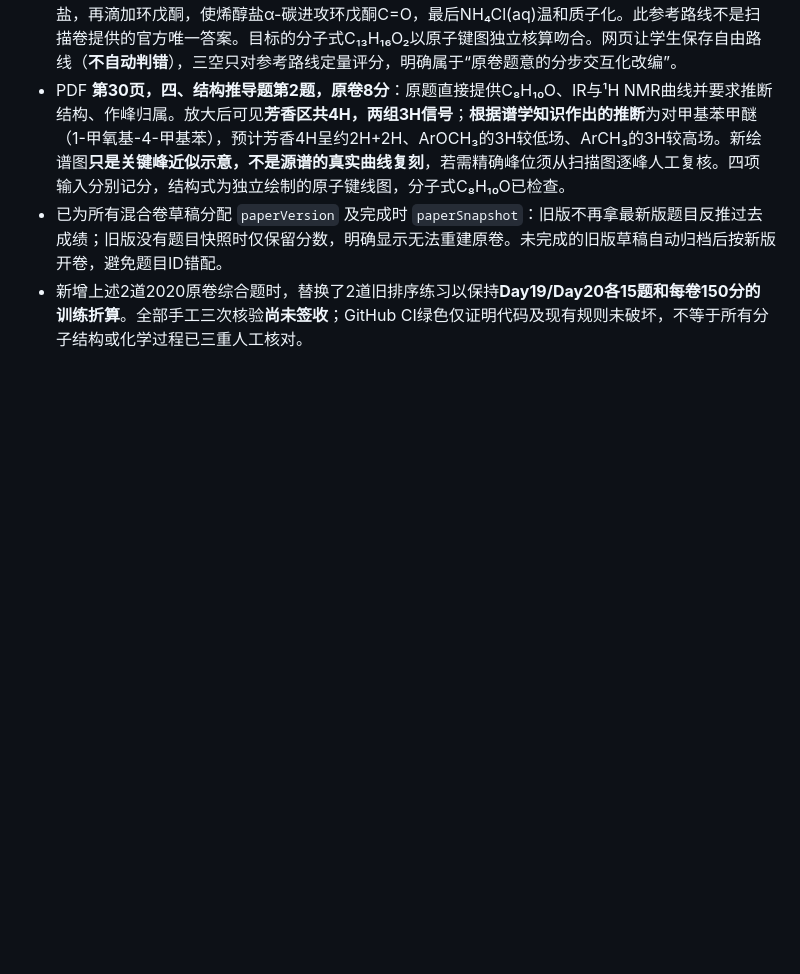
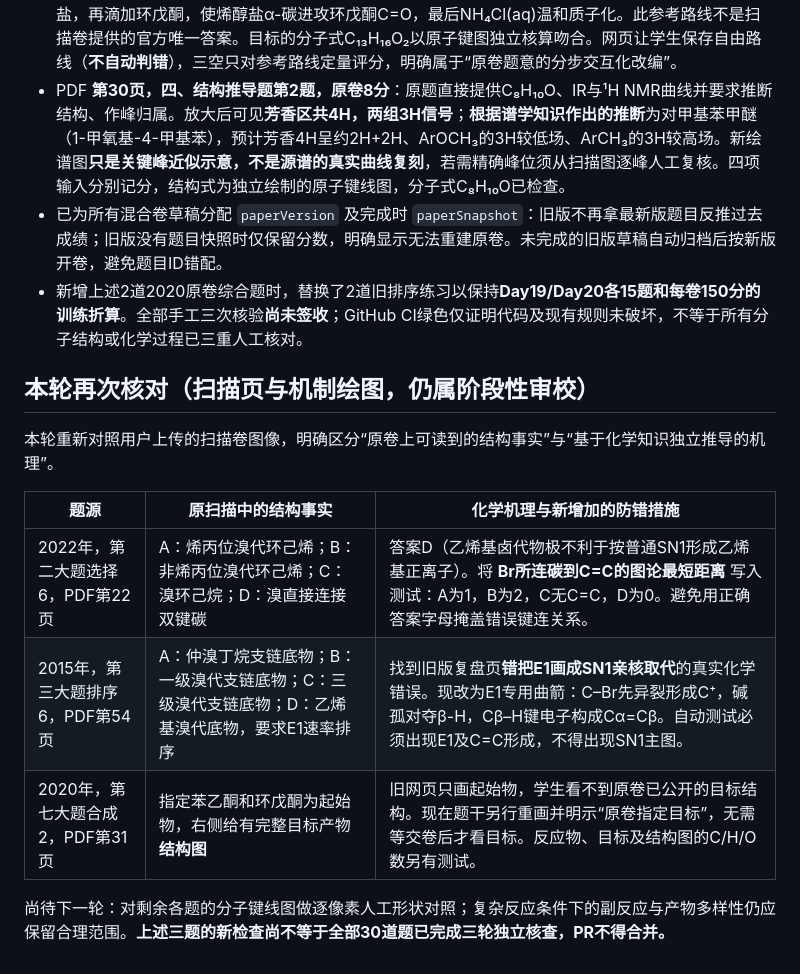
Before and after one commit to lts2590871238-cpu/organic637-lab, a Markdown page: docs/DAY19_DAY20_TRIPLE_AUDIT_MATRIX.md, the part around the change. Drawn GitHub-style; blank space fills up the shorter version.

Commit message:
Record source-grounded p22 SN1 topology, p54 E1 correction and p31 synthesis target redraw in triple-review ledger

```diff
--- a/docs/DAY19_DAY20_TRIPLE_AUDIT_MATRIX.md
+++ b/docs/DAY19_DAY20_TRIPLE_AUDIT_MATRIX.md
@@ -98,3 +98,16 @@
 - PDF **第30页，四、结构推导题第2题，原卷8分**：原题直接提供C₈H₁₀O、IR与¹H NMR曲线并要求推断结构、作峰归属。放大后可见**芳香区共4H，两组3H信号**；**根据谱学知识作出的推断**为对甲基苯甲醚（1-甲氧基-4-甲基苯），预计芳香4H呈约2H+2H、ArOCH₃的3H较低场、ArCH₃的3H较高场。新绘谱图**只是关键峰近似示意，不是源谱的真实曲线复刻**，若需精确峰位须从扫描图逐峰人工复核。四项输入分别记分，结构式为独立绘制的原子键线图，分子式C₈H₁₀O已检查。
 - 已为所有混合卷草稿分配 `paperVersion` 及完成时 `paperSnapshot`：旧版不再拿最新版题目反推过去成绩；旧版没有题目快照时仅保留分数，明确显示无法重建原卷。未完成的旧版草稿自动归档后按新版开卷，避免题目ID错配。
 - 新增上述2道2020原卷综合题时，替换了2道旧排序练习以保持**Day19/Day20各15题和每卷150分的训练折算**。全部手工三次核验**尚未签收**；GitHub CI绿色仅证明代码及现有规则未破坏，不等于所有分子结构或化学过程已三重人工核对。
+
+
+## 本轮再次核对（扫描页与机制绘图，仍属阶段性审校）
+
+本轮重新对照用户上传的扫描卷图像，明确区分“原卷上可读到的结构事实”与“基于化学知识独立推导的机理”。
+
+| 题源 | 原扫描中的结构事实 | 化学机理与新增加的防错措施 |
+|---|---|---|
+| 2022年，第二大题选择6，PDF第22页 | A：烯丙位溴代环己烯；B：非烯丙位溴代环己烯；C：溴环己烷；D：溴直接连接双键碳 | 答案D（乙烯基卤代物极不利于按普通SN1形成乙烯基正离子）。将 **Br所连碳到C=C的图论最短距离** 写入测试：A为1，B为2，C无C=C，D为0。避免用正确答案字母掩盖错误键连关系。 |
+| 2015年，第三大题排序6，PDF第54页 | A：仲溴丁烷支链底物；B：一级溴代支链底物；C：三级溴代支链底物；D：乙烯基溴代底物，要求E1速率排序 | 找到旧版复盘页**错把E1画成SN1亲核取代**的真实化学错误。现改为E1专用曲箭：C–Br先异裂形成C⁺，碱孤对夺β-H，Cβ–H键电子构成Cα=Cβ。自动测试必须出现E1及C=C形成，不得出现SN1主图。 |
+| 2020年，第七大题合成2，PDF第31页 | 指定苯乙酮和环戊酮为起始物，右侧给有完整目标产物**结构图** | 旧网页只画起始物，学生看不到原卷已公开的目标结构。现在题干另行重画并明示“原卷指定目标”，无需等交卷后才看目标。反应物、目标及结构图的C/H/O数另有测试。 |
+
+尚待下一轮：对剩余各题的分子键线图做逐像素人工形状对照；复杂反应条件下的副反应与产物多样性仍应保留合理范围。**上述三题的新检查尚不等于全部30道题已完成三轮独立核查，PR不得合并。**
```
